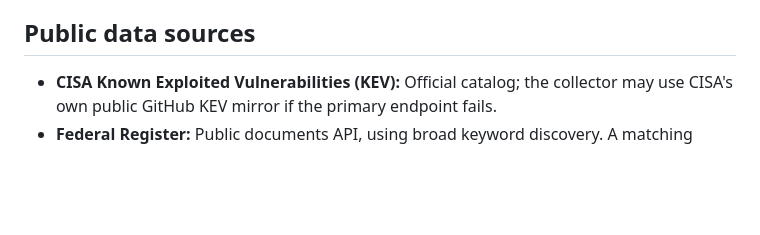
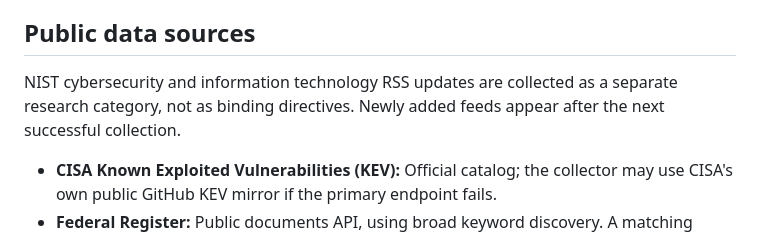
Before and after one commit to alanairesearchlab-dev/federal-cio-command-center, a Markdown page: README.md, the part around the change. GitHub-like rendering; blank space fills up the shorter version.

Commit message:
Document NIST RSS research category

```diff
--- a/README.md
+++ b/README.md
@@ -29,6 +29,8 @@ The three pages share a consistent navigation shell. The project is a static Git
 **Important:** The assessment score is a **review-priority heuristic**, not a vulnerability severity score, risk calculation, legal determination, or measurement of agency exposure. Classifications use fields available in collected feeds, including titles and catalog metadata; they do not constitute a full-text review of every linked source. Verify consequential decisions against primary sources.
 
 ## Public data sources
+
+NIST cybersecurity and information technology RSS updates are collected as a separate research category, not as binding directives. Newly added feeds appear after the next successful collection.
 
 - **CISA Known Exploited Vulnerabilities (KEV):** Official catalog; the collector may use CISA's own public GitHub KEV mirror if the primary endpoint fails.
 - **Federal Register:** Public documents API, using broad keyword discovery. A matching document is not necessarily applicable to federal CIOs.
```
